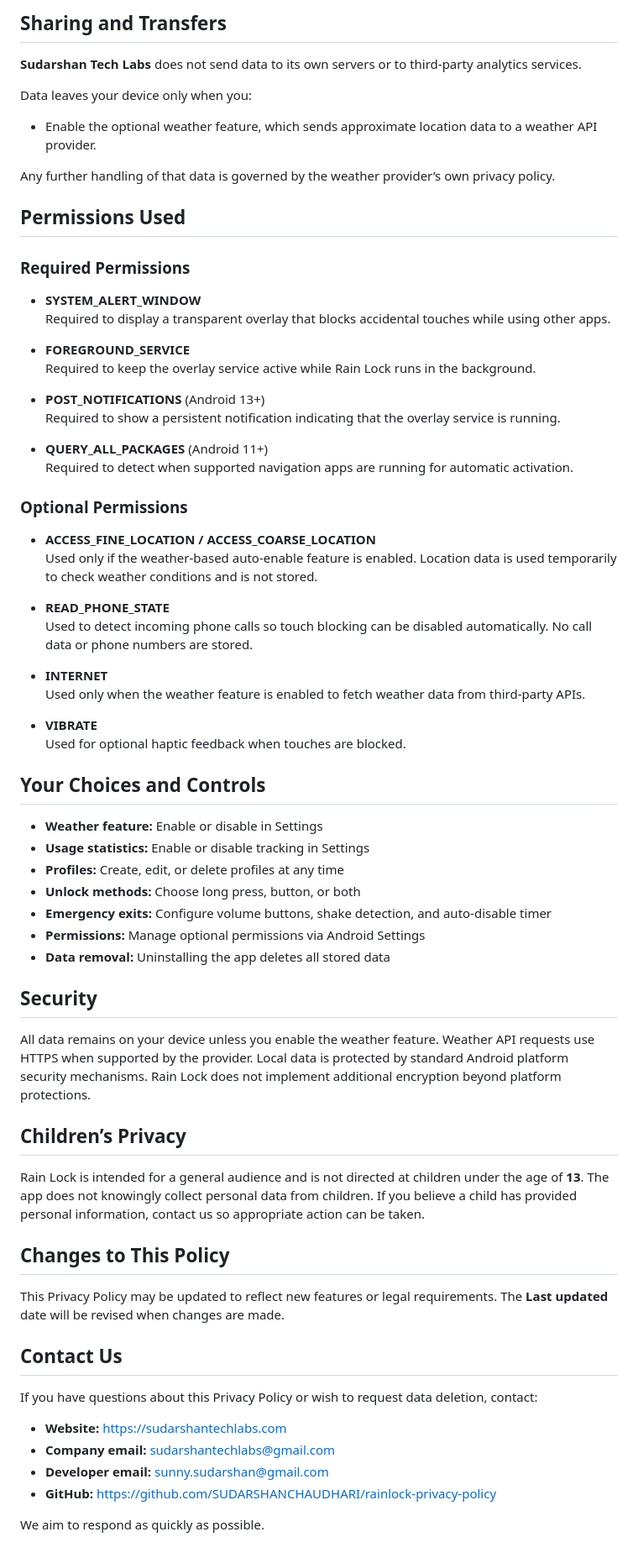
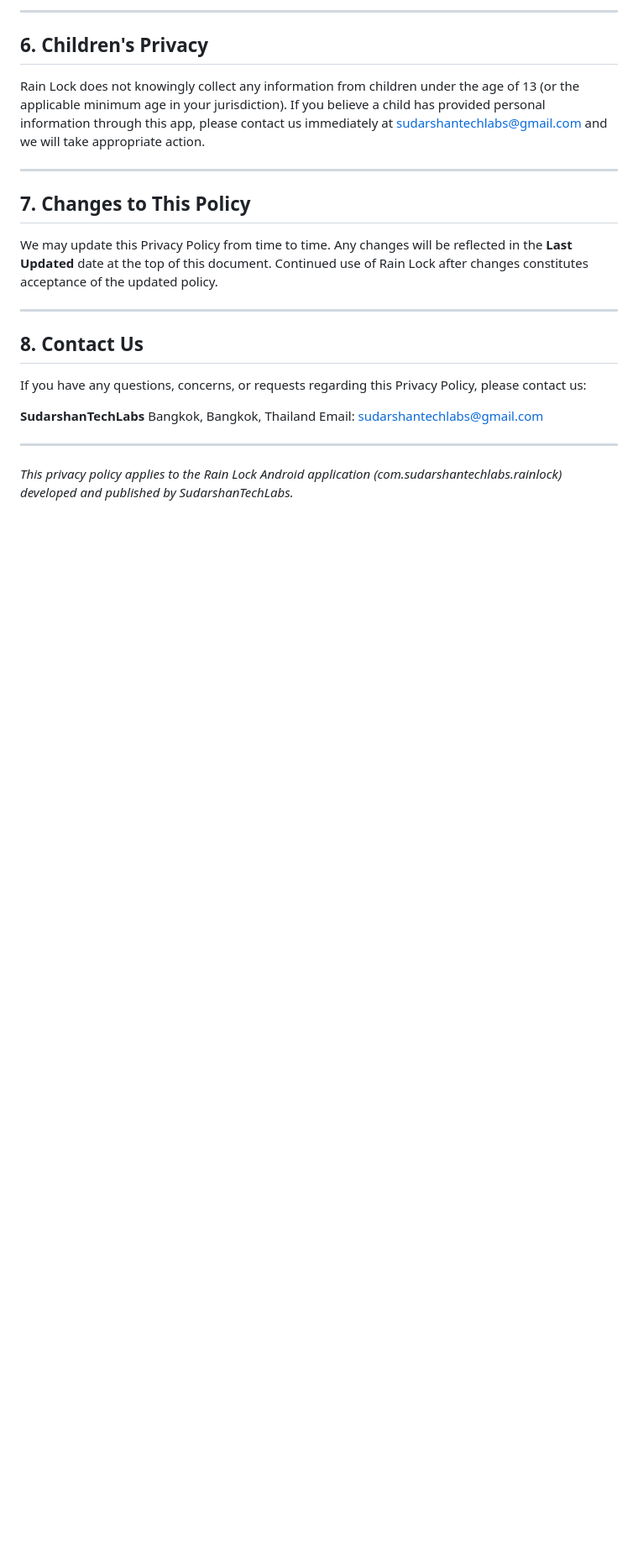
Before and after one commit to SUDARSHANCHAUDHARI/rainlock-privacy-policy, a Markdown page: README.md, the part around one of its changes. Shown at 84% size. Drawn GitHub-style; blank space fills up the shorter version.

```diff
--- a/README.md
+++ b/README.md
@@ -67,73 +75,26 @@ Uninstalling Rain Lock removes all locally stored data from your device.
 
-## Sharing and Transfers
+---
 
-**Sudarshan Tech Labs** does not send data to its own servers or to third-party analytics services.
+## 6. Children's Privacy
 
-Data leaves your device only when you:
+Rain Lock does not knowingly collect any information from children under the age of 13 (or the applicable minimum age in your jurisdiction). If you believe a child has provided personal information through this app, please contact us immediately at sudarshantechlabs@gmail.com and we will take appropriate action.
 
-- Enable the optional weather feature, which sends approximate location data to a weather API provider.
+---
 
-Any further handling of that data is governed by the weather provider’s own privacy policy.
+## 7. Changes to This Policy
 
-## Permissions Used
+We may update this Privacy Policy from time to time. Any changes will be reflected in the **Last Updated** date at the top of this document. Continued use of Rain Lock after changes constitutes acceptance of the updated policy.
 
-### Required Permissions
+---
 
-- **SYSTEM_ALERT_WINDOW**
-  Required to display a transparent overlay that blocks accidental touches while using other apps.
+## 8. Contact Us
 
-- **FOREGROUND_SERVICE**
-  Required to keep the overlay service active while Rain Lock runs in the background.
+If you have any questions, concerns, or requests regarding this Privacy Policy, please contact us:
 
-- **POST_NOTIFICATIONS** (Android 13+)
-  Required to show a persistent notification indicating that the overlay service is running.
+**SudarshanTechLabs**
+Bangkok, Bangkok, Thailand
+Email: sudarshantechlabs@gmail.com
 
-- **QUERY_ALL_PACKAGES** (Android 11+)
-  Required to detect when supported navigation apps are running for automatic activation.
+---
 
-### Optional Permissions
-
-- **ACCESS_FINE_LOCATION / ACCESS_COARSE_LOCATION**
-  Used only if the weather-based auto-enable feature is enabled. Location data is used temporarily to check weather conditions and is not stored.
-
-- **READ_PHONE_STATE**
-  Used to detect incoming phone calls so touch blocking can be disabled automatically. No call data or phone numbers are stored.
-
-- **INTERNET**
-  Used only when the weather feature is enabled to fetch weather data from third-party APIs.
-
-- **VIBRATE**
-  Used for optional haptic feedback when touches are blocked.
-
-## Your Choices and Controls
-
-- **Weather feature:** Enable or disable in Settings
-- **Usage statistics:** Enable or disable tracking in Settings
-- **Profiles:** Create, edit, or delete profiles at any time
-- **Unlock methods:** Choose long press, button, or both
-- **Emergency exits:** Configure volume buttons, shake detection, and auto-disable timer
-- **Permissions:** Manage optional permissions via Android Settings
-- **Data removal:** Uninstalling the app deletes all stored data
-
-## Security
-
-All data remains on your device unless you enable the weather feature. Weather API requests use HTTPS when supported by the provider. Local data is protected by standard Android platform security mechanisms. Rain Lock does not implement additional encryption beyond platform protections.
-
-## Children’s Privacy
-
-Rain Lock is intended for a general audience and is not directed at children under the age of **13**. The app does not knowingly collect personal data from children. If you believe a child has provided personal information, contact us so appropriate action can be taken.
-
-## Changes to This Policy
-
-This Privacy Policy may be updated to reflect new features or legal requirements. The **Last updated** date will be revised when changes are made.
-
-## Contact Us
-
-If you have questions about this Privacy Policy or wish to request data deletion, contact:
-
-- **Website:** https://sudarshantechlabs.com
-- **Company email:** sudarshantechlabs@gmail.com
-- **Developer email:** sunny.sudarshan@gmail.com
-- **GitHub:** https://github.com/SUDARSHANCHAUDHARI/rainlock-privacy-policy
-
-We aim to respond as quickly as possible.
+*This privacy policy applies to the Rain Lock Android application (com.sudarshantechlabs.rainlock) developed and published by SudarshanTechLabs.*
```
Also changed, not shown: other parts of README.md (+50 -42 lines).
